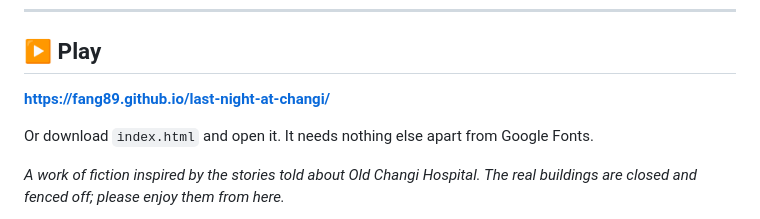
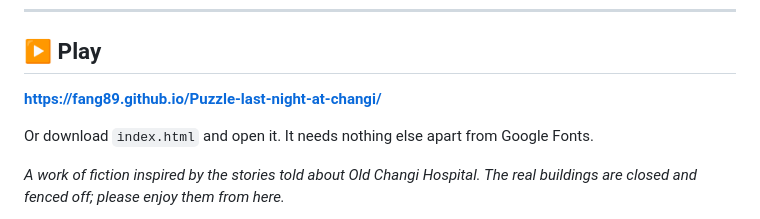
Before and after one commit to fang89/Puzzle-last-night-at-changi, a Markdown page: README.md, the part around one of its changes. GitHub-like rendering.

```diff
--- a/README.md
+++ b/README.md
@@ -102,7 +102,7 @@ The game was built with [Claude Code](https://claude.com/claude-code). The game
 
 ## ▶️ Play
 
-**https://fang89.github.io/last-night-at-changi/**
+**https://fang89.github.io/Puzzle-last-night-at-changi/**
 
 Or download `index.html` and open it. It needs nothing else apart from Google Fonts.
 
```
Also changed, not shown: other parts of README.md (+2 -2 lines).
